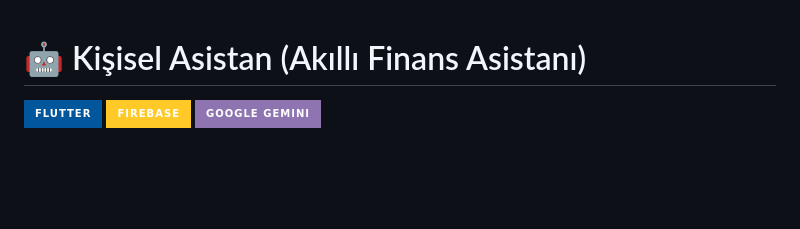
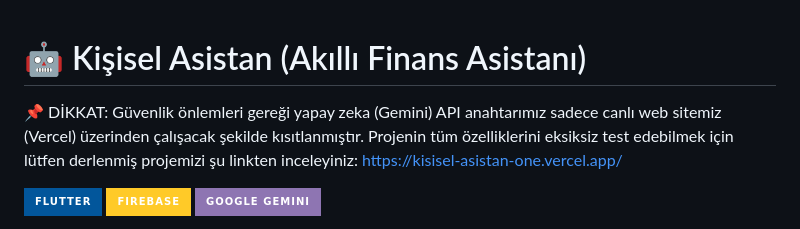
Before and after one commit to tonusomer58/kisisel-asistan, a Markdown page: README.md, the part around the change. GitHub-like rendering; badges without logos; blank space fills up the shorter version.

Commit message:
hotfix readme

```diff
--- a/README.md
+++ b/README.md
@@ -1,4 +1,6 @@
 # 🤖 Kişisel Asistan (Akıllı Finans Asistanı)
+
+📌 DİKKAT: Güvenlik önlemleri gereği yapay zeka (Gemini) API anahtarımız sadece canlı web sitemiz (Vercel) üzerinden çalışacak şekilde kısıtlanmıştır. Projenin tüm özelliklerini eksiksiz test edebilmek için lütfen derlenmiş projemizi şu linkten inceleyiniz: https://kisisel-asistan-one.vercel.app/
 
 ![Flutter](https://img.shields.io/badge/Flutter-02569B?style=for-the-badge&logo=flutter&logoColor=white)
 ![Firebase](https://img.shields.io/badge/Firebase-FFCA28?style=for-the-badge&logo=firebase&logoColor=black)
```
